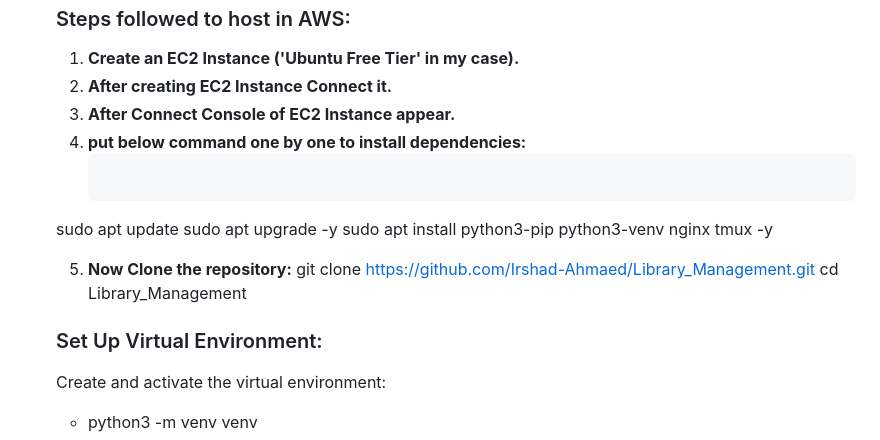
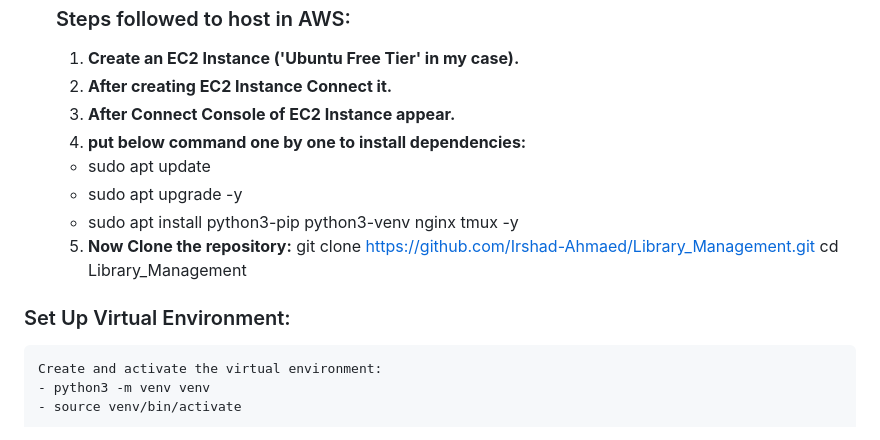
Before and after one commit to Irshad-Ahmaed/Library_Management, a Markdown page: readme.md, the part around the change. Drawn GitHub-style.

Commit message:
try points

````diff
--- a/readme.md
+++ b/readme.md
@@ -11,17 +11,18 @@ http://13.60.213.255:5000
     2. **After creating EC2 Instance Connect it.**
     3. **After Connect Console of EC2 Instance appear.**
     4. **put below command one by one to install dependencies:**
-        ```sh
-    sudo apt update
-    sudo apt upgrade -y
-    sudo apt install python3-pip python3-venv nginx tmux -y
+
+    - sudo apt update
+    - sudo apt upgrade -y
+    - sudo apt install python3-pip python3-venv nginx tmux -y
+
+    5. **Now Clone the repository:**
+        <!-- ```sh -->
+        git clone https://github.com/Irshad-Ahmaed/Library_Management.git
+        cd Library_Management
 
 
-    5. **Now Clone the repository:**
-    git clone https://github.com/Irshad-Ahmaed/Library_Management.git
-    cd Library_Management
-
-    ### Set Up Virtual Environment:
+### Set Up Virtual Environment:
     Create and activate the virtual environment:
     - python3 -m venv venv
     - source venv/bin/activate
````
